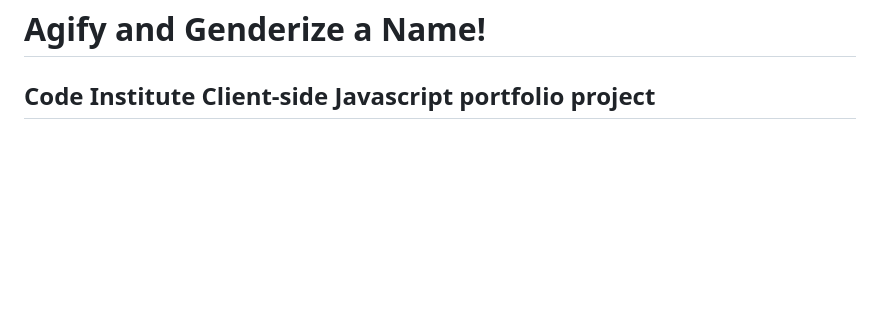
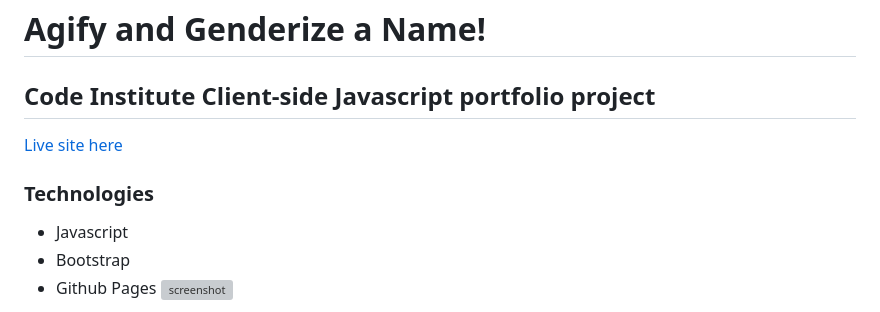
Before and after one commit to doctorandrewbrown/ageify, a Markdown page: README.md, the part around one of its changes. Drawn GitHub-style; blank space fills up the shorter version; grey boxes are pictures that could not be loaded.

Commit message:
Add technologies used to description

```diff
--- a/README.md
+++ b/README.md
@@ -2,4 +2,9 @@
 
 # Agify and Genderize a Name!
 ## Code Institute Client-side Javascript portfolio project
+[Live site here](https://doctorandrewbrown.github.io/ageify/)
+### Technologies
+- Javascript
+- Bootstrap
+- Github Pages
 ![screenshot](documentation/ageify-home-page-min.png)
```
Also changed, not shown: other parts of README.md (+1 -1 lines).
